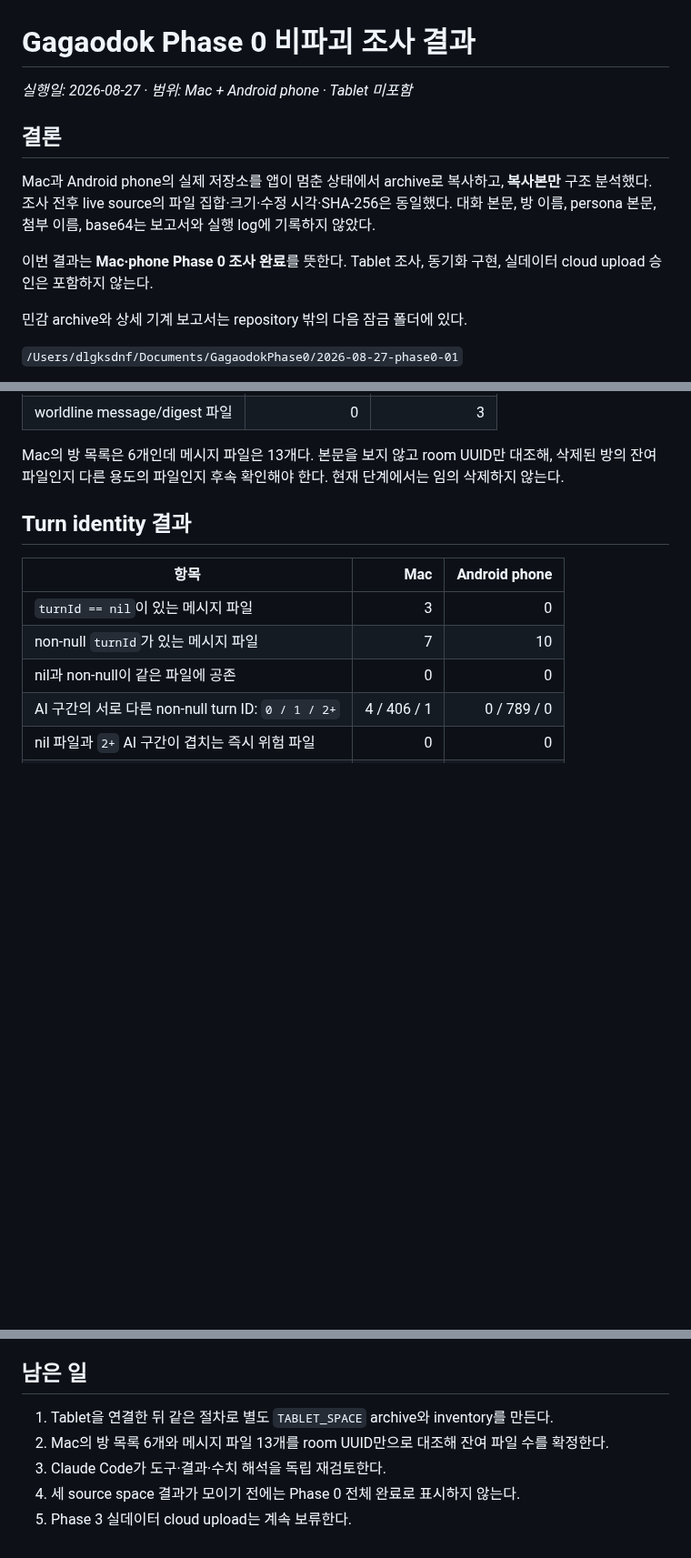
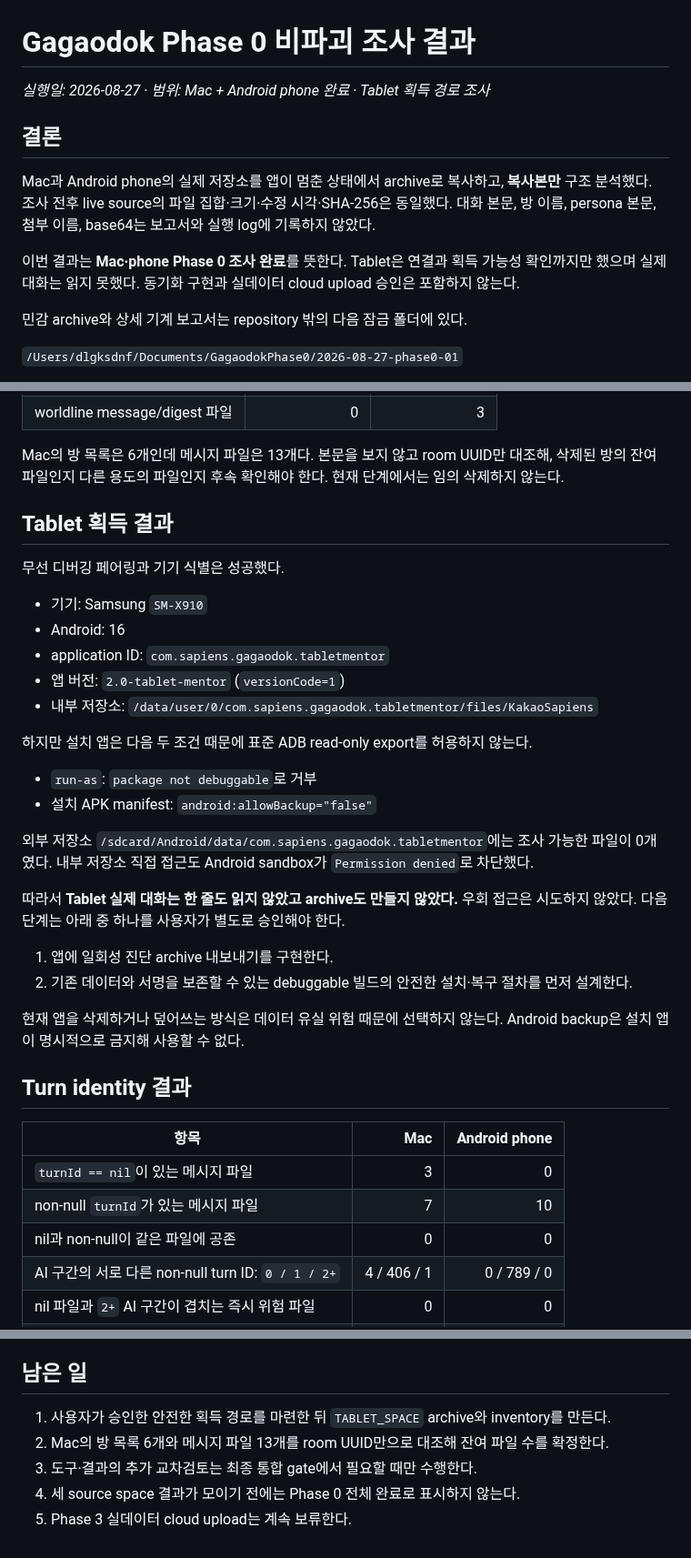
Before and after one commit to UHLUHLUHL/gagaodok, a Markdown page: docs/2026-08-27-phase0-inventory-result.md, 3 parts joined by grey strips. Shown at 91% size. Rendered like a GitHub page; blank space fills up the shorter version.

Commit message:
Tablet Phase 0 획득 차단 조건을 기록
사용자 승인 아래 SM-X910 태블릿을 무선 디버깅으로 페어링하고 TABLET_SPACE archive 가능 여부를 조사했다. 기기와 com.sapiens.gagaodok.tabletmentor 설치는 확인했지만, 설치 앱이 non-debuggable이라 run-as가 거부되고 APK manifest의 android:allowBackup도 false여서 표준 ADB read-only export 경로가 없었다. 외부 Android/data에는 파일이 없고 내부 /data/user/0 저장소는 sandbox가 차단했다.

실제 태블릿 대화는 읽지 않았고 archive도 만들지 않았다. 앱 삭제·덮어쓰기·sandbox 우회는 시도하지 않았으며 ADB 연결을 해제했다. 다음 단계는 일회성 진단 archive 기능 또는 기존 서명·데이터를 보존하는 debuggable 설치 절차 중 하나를 사용자가 별도로 승인해야 한다.

Phase 0 계획과 결과 문서만 갱신했다. Claude Code가 작업 중인 E2EE 제안서, 기존 package_for_sharing.sh·tools/costsim.py 및 미추적 파일은 stage하거나 수정하지 않았다. 새 역할 분담에 따라 Phase 0 추가 교차검토는 매번 수행하지 않고 최종 통합 gate에서 필요할 때만 진행하도록 상태 문구도 맞췄다.

```diff
--- a/docs/2026-08-27-phase0-inventory-result.md
+++ b/docs/2026-08-27-phase0-inventory-result.md
@@ -1,12 +1,12 @@
 # Gagaodok Phase 0 비파괴 조사 결과
 
-_실행일: 2026-08-27 · 범위: Mac + Android phone · Tablet 미포함_
+_실행일: 2026-08-27 · 범위: Mac + Android phone 완료 · Tablet 획득 경로 조사_
 
 ## 결론
 
 Mac과 Android phone의 실제 저장소를 앱이 멈춘 상태에서 archive로 복사하고, **복사본만** 구조 분석했다. 조사 전후 live source의 파일 집합·크기·수정 시각·SHA-256은 동일했다. 대화 본문, 방 이름, persona 본문, 첨부 이름, base64는 보고서와 실행 log에 기록하지 않았다.
 
-이번 결과는 **Mac·phone Phase 0 조사 완료**를 뜻한다. Tablet 조사, 동기화 구현, 실데이터 cloud upload 승인은 포함하지 않는다.
+이번 결과는 **Mac·phone Phase 0 조사 완료**를 뜻한다. Tablet은 연결과 획득 가능성 확인까지만 했으며 실제 대화는 읽지 못했다. 동기화 구현과 실데이터 cloud upload 승인은 포함하지 않는다.
 
 민감 archive와 상세 기계 보고서는 repository 밖의 다음 잠금 폴더에 있다.
 
@@ -47,6 +47,30 @@ Mac의 `loadMessagesForRoom(roomId:)`, Android의 `ChatStore.loadMessages(...)`
 | worldline message/digest 파일 | 0 | 3 |
 
 Mac의 방 목록은 6개인데 메시지 파일은 13개다. 본문을 보지 않고 room UUID만 대조해, 삭제된 방의 잔여 파일인지 다른 용도의 파일인지 후속 확인해야 한다. 현재 단계에서는 임의 삭제하지 않는다.
+
+## Tablet 획득 결과
+
+무선 디버깅 페어링과 기기 식별은 성공했다.
+
+- 기기: Samsung `SM-X910`
+- Android: 16
+- application ID: `com.sapiens.gagaodok.tabletmentor`
+- 앱 버전: `2.0-tablet-mentor` (`versionCode=1`)
+- 내부 저장소: `/data/user/0/com.sapiens.gagaodok.tabletmentor/files/KakaoSapiens`
+
+하지만 설치 앱은 다음 두 조건 때문에 표준 ADB read-only export를 허용하지 않는다.
+
+- `run-as`: `package not debuggable`로 거부
+- 설치 APK manifest: `android:allowBackup="false"`
+
+외부 저장소 `/sdcard/Android/data/com.sapiens.gagaodok.tabletmentor`에는 조사 가능한 파일이 0개였다. 내부 저장소 직접 접근도 Android sandbox가 `Permission denied`로 차단했다.
+
+따라서 **Tablet 실제 대화는 한 줄도 읽지 않았고 archive도 만들지 않았다.** 우회 접근은 시도하지 않았다. 다음 단계는 아래 중 하나를 사용자가 별도로 승인해야 한다.
+
+1. 앱에 일회성 진단 archive 내보내기를 구현한다.
+2. 기존 데이터와 서명을 보존할 수 있는 debuggable 빌드의 안전한 설치·복구 절차를 먼저 설계한다.
+
+현재 앱을 삭제하거나 덮어쓰는 방식은 데이터 유실 위험 때문에 선택하지 않는다. Android backup은 설치 앱이 명시적으로 금지해 사용할 수 없다.
 
 ## Turn identity 결과
 
@@ -109,8 +133,8 @@ Mac tar 추출본은 원본의 nanosecond 단위 mtime까지 보존하지 않아
 
 ## 남은 일
 
-1. Tablet을 연결한 뒤 같은 절차로 별도 `TABLET_SPACE` archive와 inventory를 만든다.
+1. 사용자가 승인한 안전한 획득 경로를 마련한 뒤 `TABLET_SPACE` archive와 inventory를 만든다.
 2. Mac의 방 목록 6개와 메시지 파일 13개를 room UUID만으로 대조해 잔여 파일 수를 확정한다.
-3. Claude Code가 도구·결과·수치 해석을 독립 재검토한다.
+3. 도구·결과의 추가 교차검토는 최종 통합 gate에서 필요할 때만 수행한다.
 4. 세 source space 결과가 모이기 전에는 Phase 0 전체 완료로 표시하지 않는다.
 5. Phase 3 실데이터 cloud upload는 계속 보류한다.
```
Also changed, not shown: docs/PHASE0_INVENTORY_PLAN.md (+2 -2 lines).
